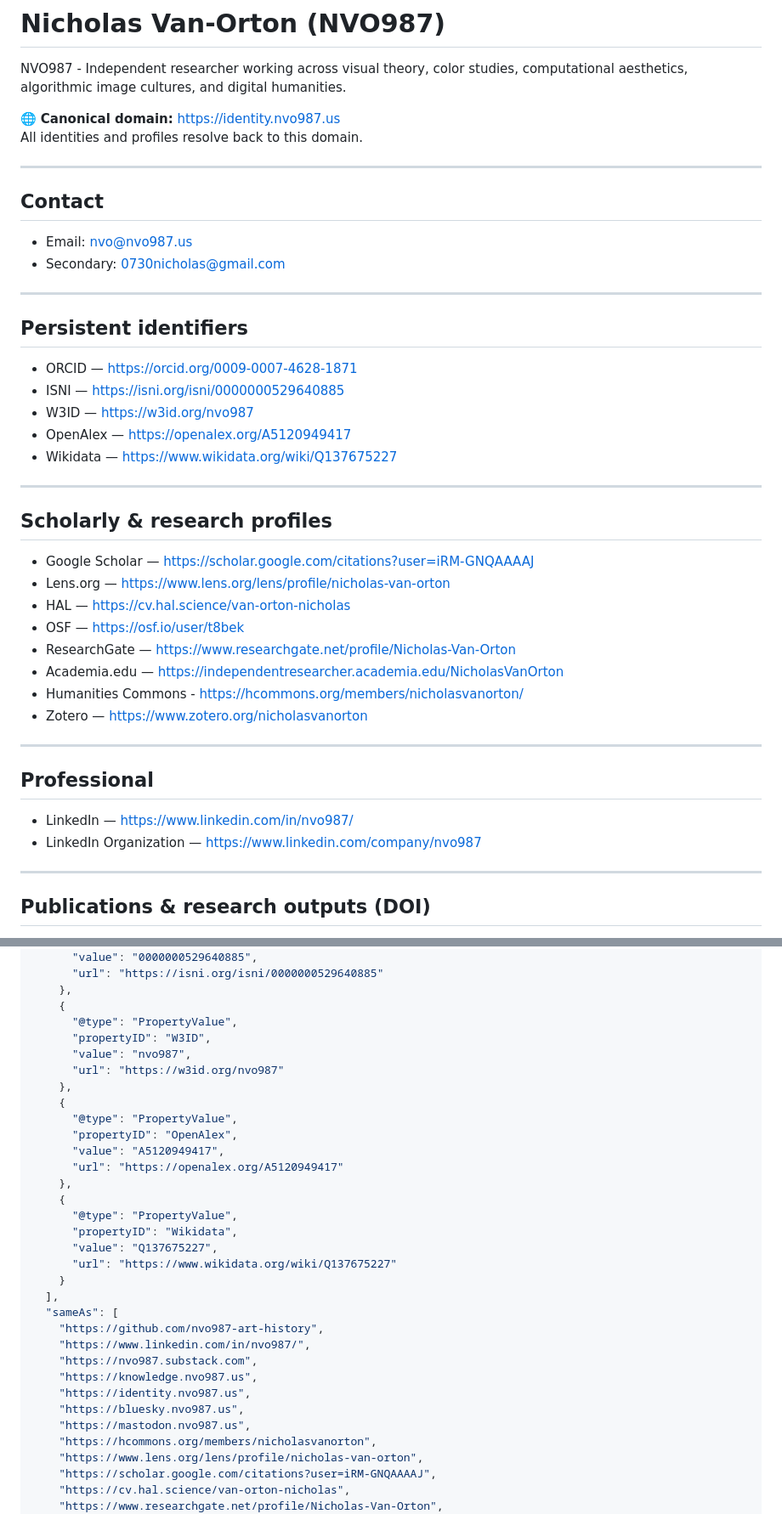
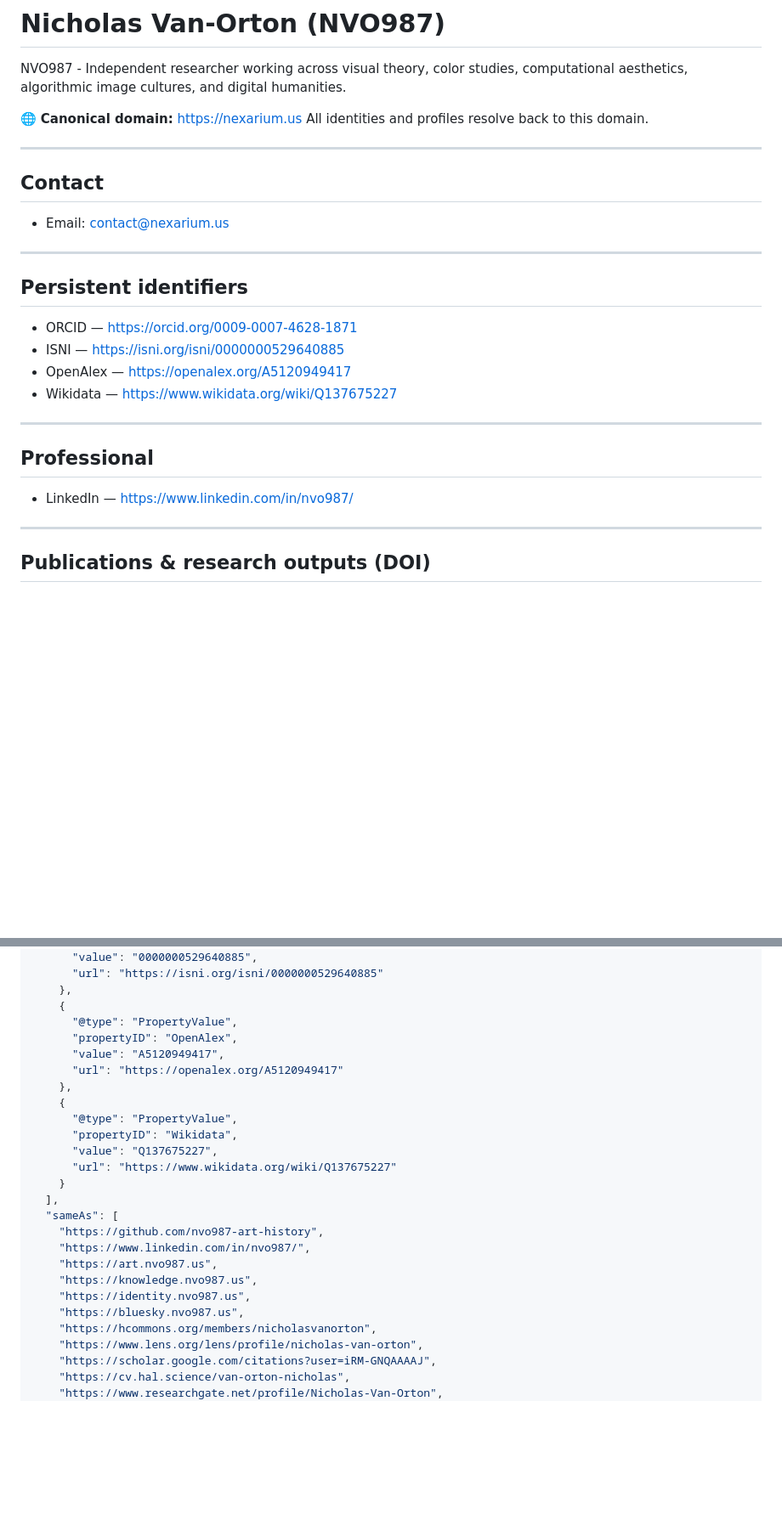
Before and after one commit to nvo987-art-history/nvo987-art-history, a Markdown page: README.md, 2 parts joined by grey strips. Shown at 85% size. Drawn GitHub-style; blank space fills up the shorter version.

Commit message:
Revise contact details and clean up links in README
Updated contact information and removed outdated links.

```diff
--- a/README.md
+++ b/README.md
@@ -2,15 +2,14 @@
 
 NVO987 - Independent researcher working across visual theory, color studies, computational aesthetics, algorithmic image cultures, and digital humanities.
 
-🌐 **Canonical domain:** https://identity.nvo987.us
+🌐 **Canonical domain:** https://nexarium.us
 All identities and profiles resolve back to this domain.
 
 ---
 
 ## Contact
 
-- Email: nvo@nvo987.us
-- Secondary: 0730nicholas@gmail.com
+- Email: contact@nexarium.us
 
 ---
 
@@ -18,29 +17,14 @@ All identities and profiles resolve back to this domain.
 
 - ORCID — https://orcid.org/0009-0007-4628-1871
 - ISNI — https://isni.org/isni/0000000529640885
-- W3ID — https://w3id.org/nvo987
 - OpenAlex — https://openalex.org/A5120949417
 - Wikidata — https://www.wikidata.org/wiki/Q137675227
-
----
-
-## Scholarly & research profiles
-
-- Google Scholar — https://scholar.google.com/citations?user=iRM-GNQAAAAJ
-- Lens.org — https://www.lens.org/lens/profile/nicholas-van-orton
-- HAL — https://cv.hal.science/van-orton-nicholas
-- OSF — https://osf.io/user/t8bek
-- ResearchGate — https://www.researchgate.net/profile/Nicholas-Van-Orton
-- Academia.edu — https://independentresearcher.academia.edu/NicholasVanOrton
-- Humanities Commons - https://hcommons.org/members/nicholasvanorton/
-- Zotero — https://www.zotero.org/nicholasvanorton
 
 ---
 
 ## Professional
 
 - LinkedIn — https://www.linkedin.com/in/nvo987/
-- LinkedIn Organization — https://www.linkedin.com/company/nvo987
 
 ---
 
@@ -98,12 +82,6 @@ visual theory · color systems · computational aesthetics · algorithmic art ·
     },
     {
       "@type": "PropertyValue",
-      "propertyID": "W3ID",
-      "value": "nvo987",
-      "url": "https://w3id.org/nvo987"
-    },
-    {
-      "@type": "PropertyValue",
       "propertyID": "OpenAlex",
       "value": "A5120949417",
       "url": "https://openalex.org/A5120949417"
@@ -118,11 +96,10 @@ visual theory · color systems · computational aesthetics · algorithmic art ·
   "sameAs": [
     "https://github.com/nvo987-art-history",
     "https://www.linkedin.com/in/nvo987/",
-    "https://nvo987.substack.com",
+    "https://art.nvo987.us",
     "https://knowledge.nvo987.us",
     "https://identity.nvo987.us",
     "https://bluesky.nvo987.us",
-    "https://mastodon.nvo987.us",
     "https://hcommons.org/members/nicholasvanorton",
     "https://www.lens.org/lens/profile/nicholas-van-orton",
     "https://scholar.google.com/citations?user=iRM-GNQAAAAJ",
```
Also changed, not shown: other parts of README.md (+1 -1 lines).
